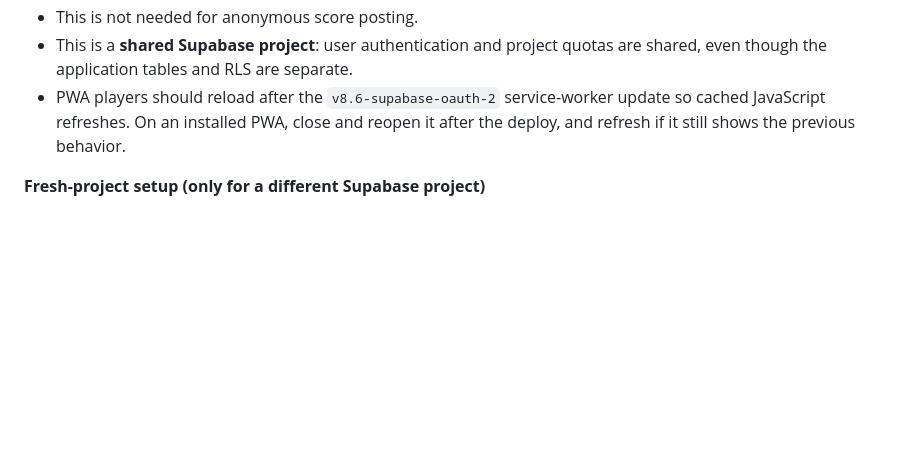
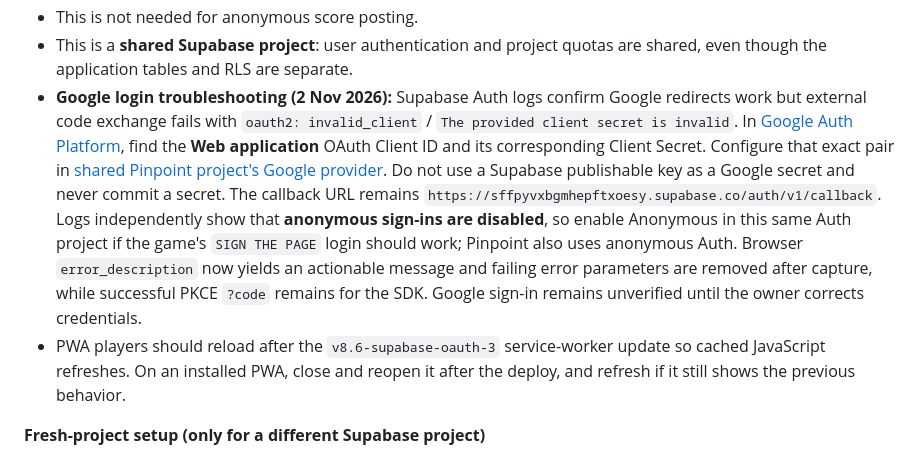
Before and after one commit to itsnotalwin/OneMoreGLM5.3flash, a Markdown page: README.md, the part around the change. Rendered like a GitHub page; blank space fills up the shorter version.

Commit message:
docs: record diagnosed invalid Google OAuth secret and anonymous Auth setting

```diff
--- a/README.md
+++ b/README.md
@@ -227,7 +227,8 @@ This variant is connected to the existing **Pinpoint** Supabase project `sffpyvx
 - To test: open LEADERBOARD → OR USE GOOGLE → sign in → the app should **return directly to the leaderboard**, show the signed-in Google profile and retain the selected tab. A normal cold launch must still play the intro. Then play an Endless run and verify its score posts.
 - This is not needed for anonymous score posting.
 - This is a **shared Supabase project**: user authentication and project quotas are shared, even though the application tables and RLS are separate.
-- PWA players should reload after the `v8.6-supabase-oauth-2` service-worker update so cached JavaScript refreshes. On an installed PWA, close and reopen it after the deploy, and refresh if it still shows the previous behavior.
+- **Google login troubleshooting (2 Nov 2026):** Supabase Auth logs confirm Google redirects work but external code exchange fails with `oauth2: invalid_client` / `The provided client secret is invalid`. In [Google Auth Platform](https://console.cloud.google.com/auth/clients), find the **Web application** OAuth Client ID and its corresponding Client Secret. Configure that exact pair in [shared Pinpoint project's Google provider](https://supabase.com/dashboard/project/sffpyvxbgmhepftxoesy/auth/providers?provider=Google). Do not use a Supabase publishable key as a Google secret and never commit a secret. The callback URL remains `https://sffpyvxbgmhepftxoesy.supabase.co/auth/v1/callback`. Logs independently show that **anonymous sign-ins are disabled**, so enable Anonymous in this same Auth project if the game's `SIGN THE PAGE` login should work; Pinpoint also uses anonymous Auth. Browser `error_description` now yields an actionable message and failing error parameters are removed after capture, while successful PKCE `?code` remains for the SDK. Google sign-in remains unverified until the owner corrects credentials.
+- PWA players should reload after the `v8.6-supabase-oauth-3` service-worker update so cached JavaScript refreshes. On an installed PWA, close and reopen it after the deploy, and refresh if it still shows the previous behavior.
 
 **Fresh-project setup (only for a different Supabase project)**
 
```
